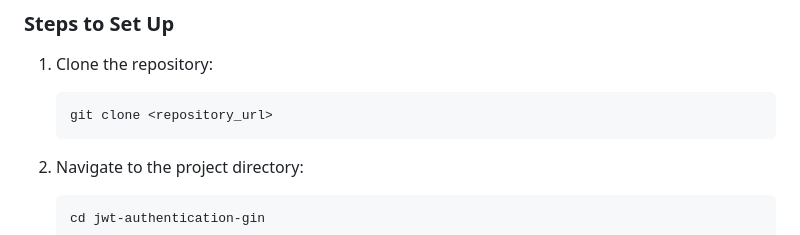
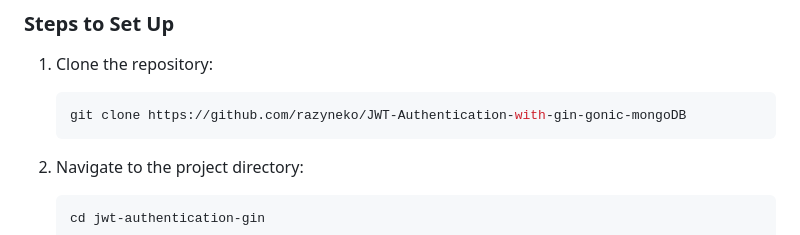
Before and after one commit to razyneko/JWT-Authentication-with-gin-gonic-mongoDB, a Markdown page: README.md, the part around the change. Rendered like a GitHub page.

````diff
--- a/README.md
+++ b/README.md
@@ -37,7 +37,7 @@ A RESTful API built using **Go** and **Gin Gonic** that implements JSON Web Toke
 
 1. Clone the repository:
    ```bash
-   git clone <repository_url>
+   git clone https://github.com/razyneko/JWT-Authentication-with-gin-gonic-mongoDB
    ```
 
 2. Navigate to the project directory:
````
